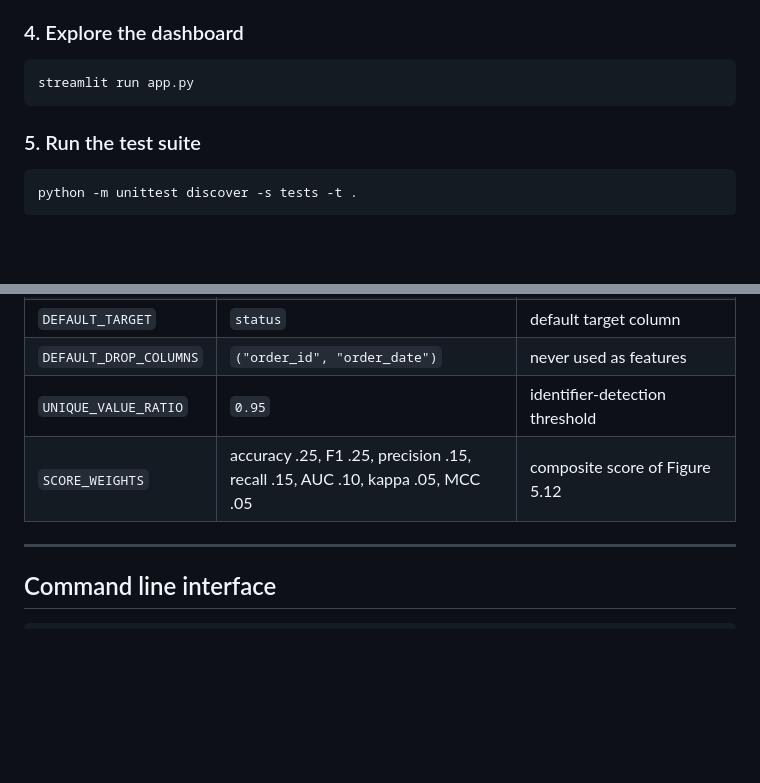
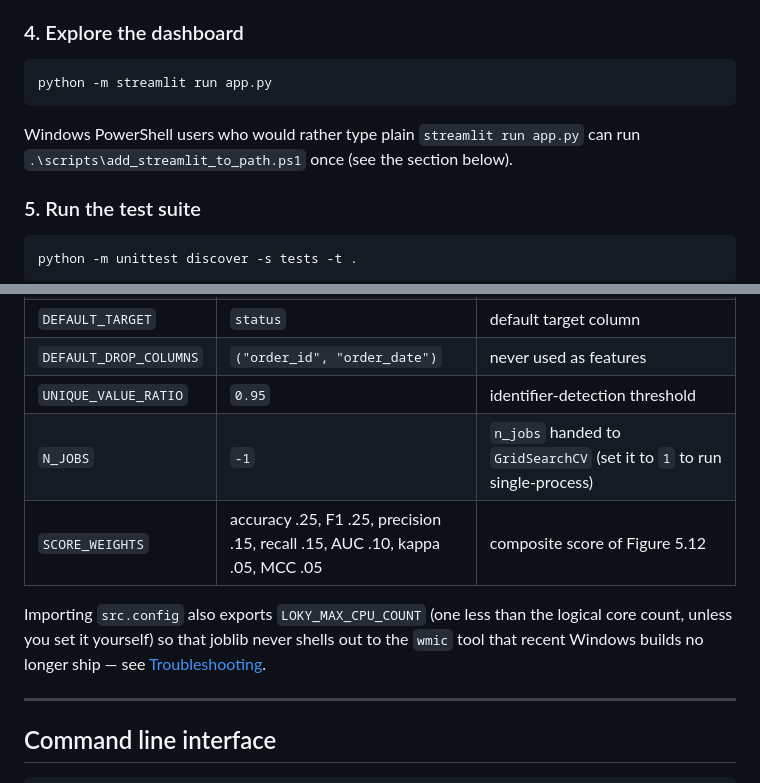
Before and after one commit to 17ramya/AUTOML-Driven-Predictive-Analysis-for-insights-from-Analytic-Survey-Data, a Markdown page: README.md, 2 parts joined by grey strips. Rendered like a GitHub page; blank space fills up the shorter version.

````diff
--- a/README.md
+++ b/README.md
@@ -107,8 +114,11 @@ winner plus its preprocessing bundle in `models/`.
 ### 4. Explore the dashboard
 
 ```bash
-streamlit run app.py
+python -m streamlit run app.py
 ```
+
+Windows PowerShell users who would rather type plain `streamlit run app.py` can
+run `.\scripts\add_streamlit_to_path.ps1` once (see the section below).
 
 ### 5. Run the test suite
 
@@ -229,7 +239,13 @@ Every path, seed and constant lives in `src/config.py`:
 | `DEFAULT_TARGET` | `status` | default target column |
 | `DEFAULT_DROP_COLUMNS` | `("order_id", "order_date")` | never used as features |
 | `UNIQUE_VALUE_RATIO` | `0.95` | identifier-detection threshold |
+| `N_JOBS` | `-1` | `n_jobs` handed to `GridSearchCV` (set it to `1` to run single-process) |
 | `SCORE_WEIGHTS` | accuracy .25, F1 .25, precision .15, recall .15, AUC .10, kappa .05, MCC .05 | composite score of Figure 5.12 |
+
+Importing `src.config` also exports `LOKY_MAX_CPU_COUNT` (one less than the
+logical core count, unless you set it yourself) so that joblib never shells out
+to the `wmic` tool that recent Windows builds no longer ship — see
+[Troubleshooting](#troubleshooting).
 
 ---
 
````
Also changed, not shown: other parts of README.md (+118 -8 lines), GIT_GUIDE.md (+1 -0 lines), docs/architecture.md (+7 -1 lines).
